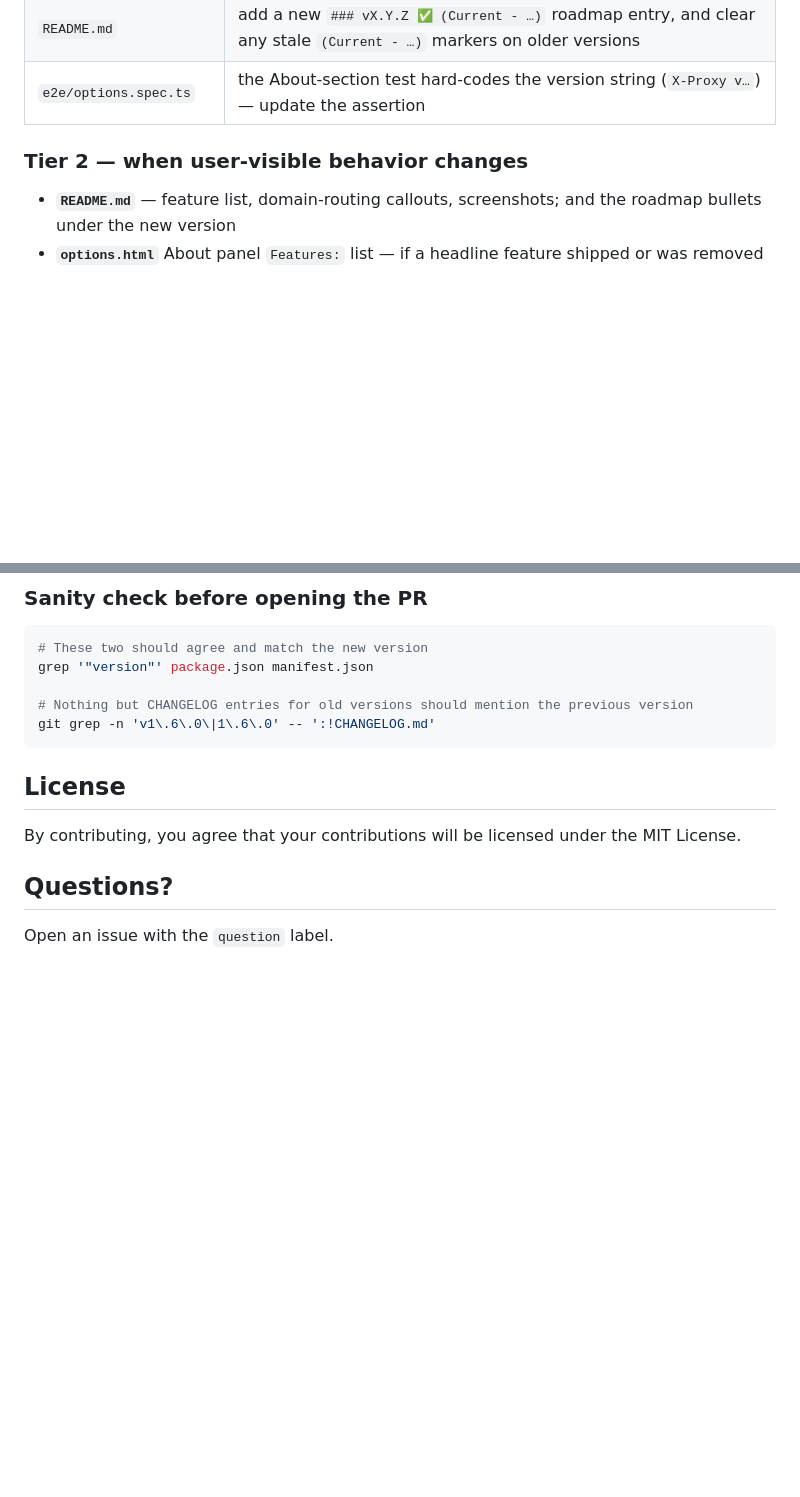
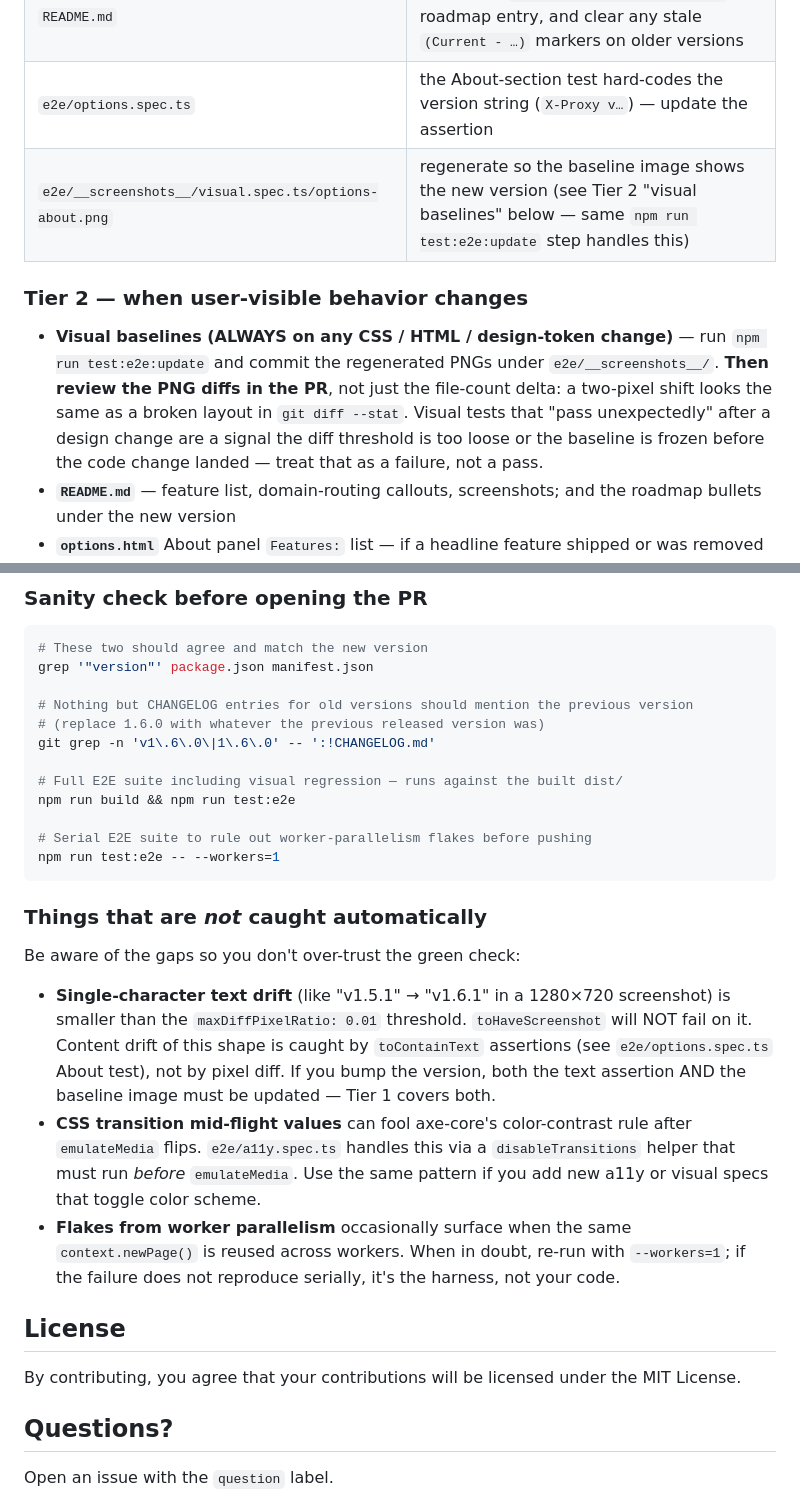
Before and after one commit to helebest/x-proxy, a Markdown page: CONTRIBUTING.md, 2 parts joined by grey strips. Rendered like a GitHub page; blank space fills up the shorter version.

Commit message:
docs(contributing): add visual baseline refresh + caveats to Release Checklist
Phase 1 and Phase 2 uncovered three things that were not institutionalized:

1. After any CSS / HTML / design-token change, baselines under
   e2e/__screenshots__/ must be regenerated via npm run test:e2e:update
   and the PNG diffs reviewed in the PR. Tier 2 now calls this out as
   its top bullet — explicit review, not just file-count confirmation.

2. The About-section baseline in visual.spec.ts is effectively a second
   version string and must be regenerated whenever the version bumps.
   Added it to the Tier 1 table so it can't be missed.

3. Gaps that the automation does NOT catch are now documented so
   reviewers don't over-trust a green check:
     - single-character text drift below the 1% threshold (content
       assertions handle this, not pixel diff)
     - CSS transition mid-flight values fooling axe after emulateMedia
     - worker-parallelism flakes vs real test failures

Sanity-check section also gains the build + full-e2e + serial-e2e
commands that Phase 1 / Phase 2 executions leaned on.

````diff
--- a/CONTRIBUTING.md
+++ b/CONTRIBUTING.md
@@ -390,9 +390,11 @@ Version numbers are easy to forget — they live in more places than you'd think
 | `docs/STORE_LISTING.md` | "Current Version" block + push the old version into "Previous Updates" |
 | `README.md` | add a new `### vX.Y.Z ✅ (Current - …)` roadmap entry, and clear any stale `(Current - …)` markers on older versions |
 | `e2e/options.spec.ts` | the About-section test hard-codes the version string (`X-Proxy v…`) — update the assertion |
+| `e2e/__screenshots__/visual.spec.ts/options-about.png` | regenerate so the baseline image shows the new version (see Tier 2 "visual baselines" below — same `npm run test:e2e:update` step handles this) |
 
 ### Tier 2 — when user-visible behavior changes
 
+- **Visual baselines (ALWAYS on any CSS / HTML / design-token change)** — run `npm run test:e2e:update` and commit the regenerated PNGs under `e2e/__screenshots__/`. **Then review the PNG diffs in the PR**, not just the file-count delta: a two-pixel shift looks the same as a broken layout in `git diff --stat`. Visual tests that "pass unexpectedly" after a design change are a signal the diff threshold is too loose or the baseline is frozen before the code change landed — treat that as a failure, not a pass.
 - **`README.md`** — feature list, domain-routing callouts, screenshots; and the roadmap bullets under the new version
 - **`options.html`** About panel `Features:` list — if a headline feature shipped or was removed
 - **`docs/STORE_LISTING.md`** — description, screenshots, permissions explanation if a new permission was added
@@ -417,8 +419,23 @@ Version numbers are easy to forget — they live in more places than you'd think
 grep '"version"' package.json manifest.json
 
 # Nothing but CHANGELOG entries for old versions should mention the previous version
+# (replace 1.6.0 with whatever the previous released version was)
 git grep -n 'v1\.6\.0\|1\.6\.0' -- ':!CHANGELOG.md'
+
+# Full E2E suite including visual regression — runs against the built dist/
+npm run build && npm run test:e2e
+
+# Serial E2E suite to rule out worker-parallelism flakes before pushing
+npm run test:e2e -- --workers=1
 ```
+
+### Things that are *not* caught automatically
+
+Be aware of the gaps so you don't over-trust the green check:
+
+- **Single-character text drift** (like "v1.5.1" → "v1.6.1" in a 1280×720 screenshot) is smaller than the `maxDiffPixelRatio: 0.01` threshold. `toHaveScreenshot` will NOT fail on it. Content drift of this shape is caught by `toContainText` assertions (see `e2e/options.spec.ts` About test), not by pixel diff. If you bump the version, both the text assertion AND the baseline image must be updated — Tier 1 covers both.
+- **CSS transition mid-flight values** can fool axe-core's color-contrast rule after `emulateMedia` flips. `e2e/a11y.spec.ts` handles this via a `disableTransitions` helper that must run *before* `emulateMedia`. Use the same pattern if you add new a11y or visual specs that toggle color scheme.
+- **Flakes from worker parallelism** occasionally surface when the same `context.newPage()` is reused across workers. When in doubt, re-run with `--workers=1`; if the failure does not reproduce serially, it's the harness, not your code.
 
 ## License
 
````
